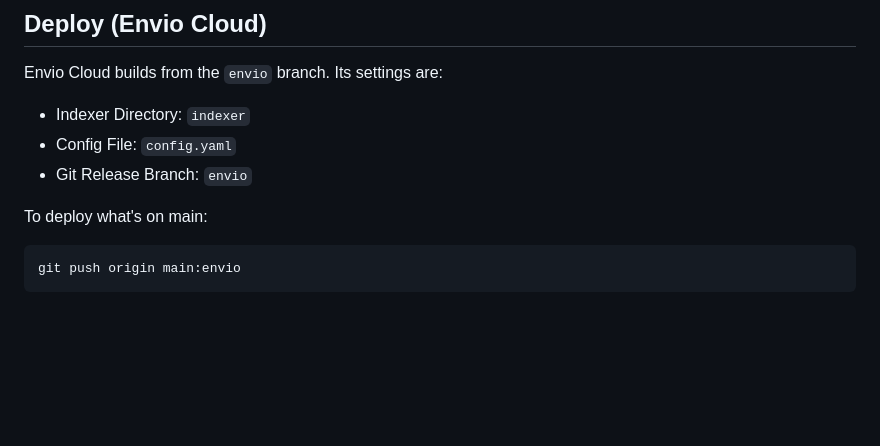
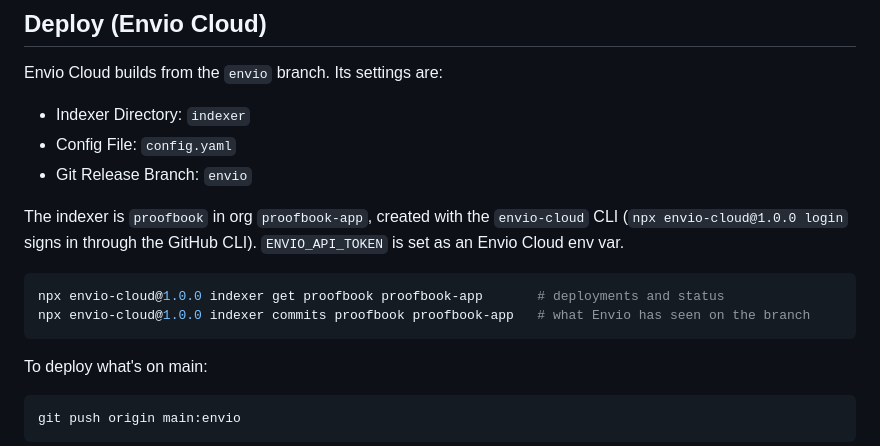
Before and after one commit to ProofBook-App/proofbook, a Markdown page: indexer/README.md, the part around the change. Drawn GitHub-style; blank space fills up the shorter version.

Commit message:
Indexer README: Envio Cloud indexer and CLI
Co-Authored-By: Claude Opus 5.5 <noreply@anthropic.com>

````diff
--- a/indexer/README.md
+++ b/indexer/README.md
@@ -80,6 +80,13 @@ Envio Cloud builds from the `envio` branch. Its settings are:
 - Config File: `config.yaml`
 - Git Release Branch: `envio`
 
+The indexer is `proofbook` in org `proofbook-app`, created with the `envio-cloud` CLI (`npx envio-cloud@1.0.0 login` signs in through the GitHub CLI). `ENVIO_API_TOKEN` is set as an Envio Cloud env var.
+
+```bash
+npx envio-cloud@1.0.0 indexer get proofbook proofbook-app       # deployments and status
+npx envio-cloud@1.0.0 indexer commits proofbook proofbook-app   # what Envio has seen on the branch
+```
+
 To deploy what's on main:
 
 ```bash
````
